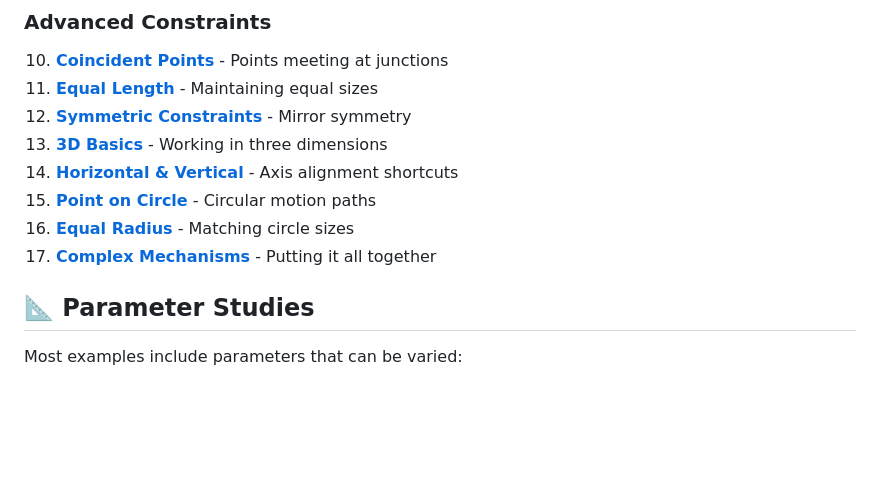
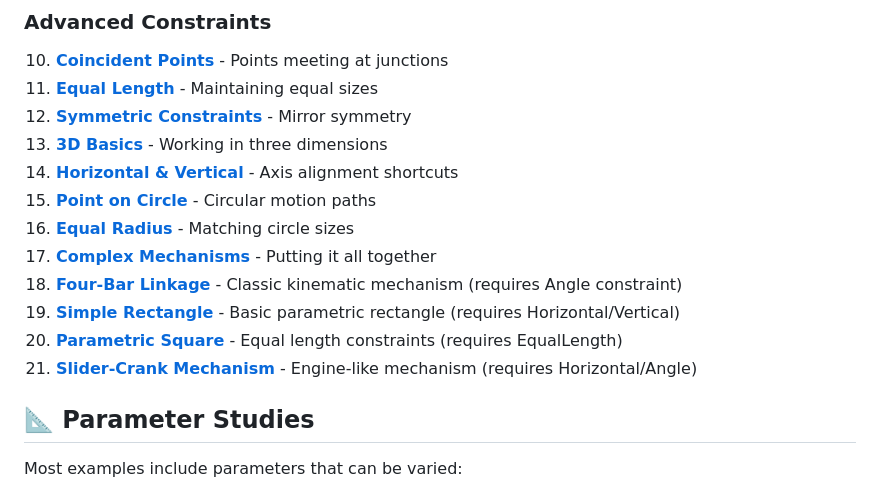
Before and after one commit to snoble/slvsx-cli, a Markdown page: examples/README.md, the part around the change. GitHub-like rendering; blank space fills up the shorter version.

Commit message:
Fix numbering and add new tutorial examples to README

```diff
--- a/examples/README.md
+++ b/examples/README.md
@@ -36,7 +36,11 @@ These examples are designed to be read in order, building from simple concepts t
 14. **[Horizontal & Vertical](13_horizontal_vertical.md)** - Axis alignment shortcuts
 15. **[Point on Circle](14_point_on_circle.md)** - Circular motion paths
 16. **[Equal Radius](15_equal_radius.md)** - Matching circle sizes
-16. **[Complex Mechanisms](16_complex_mechanisms.md)** - Putting it all together
+17. **[Complex Mechanisms](16_complex_mechanisms.md)** - Putting it all together
+18. **[Four-Bar Linkage](17_four_bar_linkage.md)** - Classic kinematic mechanism (requires Angle constraint)
+19. **[Simple Rectangle](18_simple_rectangle.md)** - Basic parametric rectangle (requires Horizontal/Vertical)
+20. **[Parametric Square](19_parametric_square.md)** - Equal length constraints (requires EqualLength)
+21. **[Slider-Crank Mechanism](20_slider_crank.md)** - Engine-like mechanism (requires Horizontal/Angle)
 
 
 ## 📐 Parameter Studies
```
